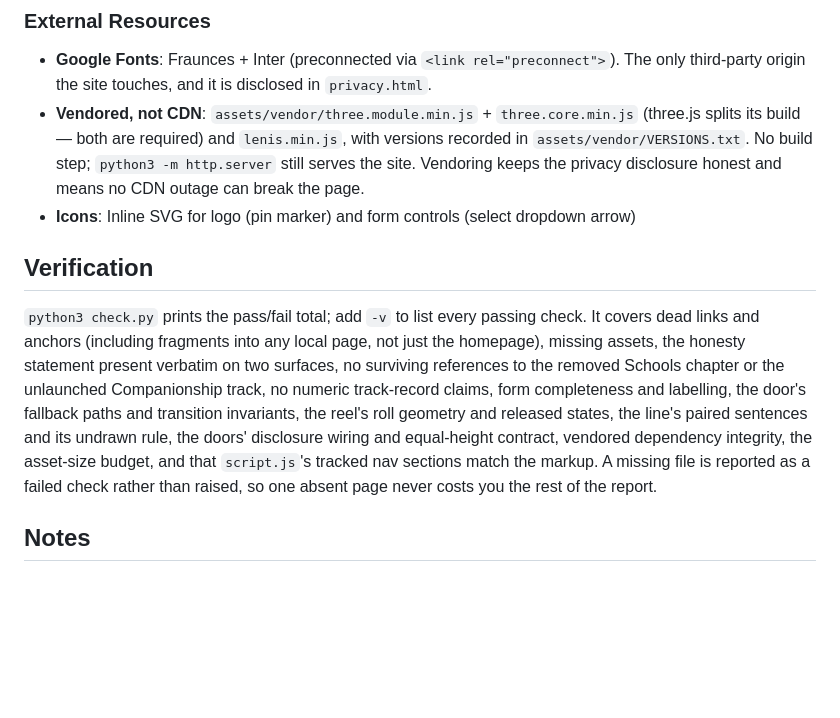
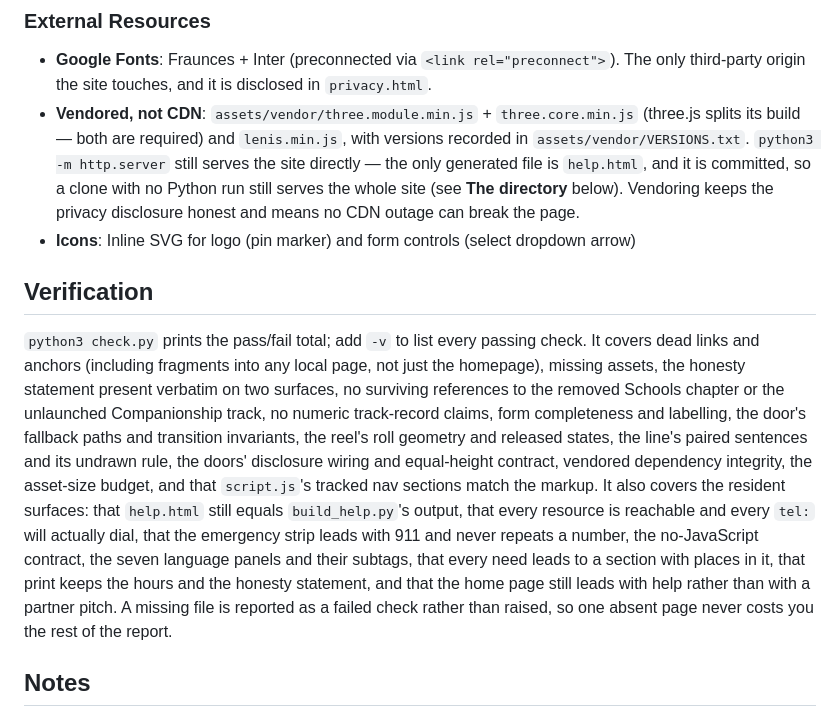
Before and after one commit to mpeng199/waypoint-site, a Markdown page: DESIGN.md, the part around one of its changes. GitHub-like rendering; blank space fills up the shorter version.

```diff
--- a/DESIGN.md
+++ b/DESIGN.md
@@ -486,12 +555,12 @@ All form inputs:
 ### External Resources
 
 - **Google Fonts**: Fraunces + Inter (preconnected via `<link rel="preconnect">`). The only third-party origin the site touches, and it is disclosed in `privacy.html`.
-- **Vendored, not CDN**: `assets/vendor/three.module.min.js` + `three.core.min.js` (three.js splits its build — both are required) and `lenis.min.js`, with versions recorded in `assets/vendor/VERSIONS.txt`. No build step; `python3 -m http.server` still serves the site. Vendoring keeps the privacy disclosure honest and means no CDN outage can break the page.
+- **Vendored, not CDN**: `assets/vendor/three.module.min.js` + `three.core.min.js` (three.js splits its build — both are required) and `lenis.min.js`, with versions recorded in `assets/vendor/VERSIONS.txt`. `python3 -m http.server` still serves the site directly — the only generated file is `help.html`, and it is committed, so a clone with no Python run still serves the whole site (see **The directory** below). Vendoring keeps the privacy disclosure honest and means no CDN outage can break the page.
 - **Icons**: Inline SVG for logo (pin marker) and form controls (select dropdown arrow)
 
 ## Verification
 
-`python3 check.py` prints the pass/fail total; add `-v` to list every passing check. It covers dead links and anchors (including fragments into any local page, not just the homepage), missing assets, the honesty statement present verbatim on two surfaces, no surviving references to the removed Schools chapter or the unlaunched Companionship track, no numeric track-record claims, form completeness and labelling, the door's fallback paths and transition invariants, the reel's roll geometry and released states, the line's paired sentences and its undrawn rule, the doors' disclosure wiring and equal-height contract, vendored dependency integrity, the asset-size budget, and that `script.js`'s tracked nav sections match the markup. A missing file is reported as a failed check rather than raised, so one absent page never costs you the rest of the report.
+`python3 check.py` prints the pass/fail total; add `-v` to list every passing check. It covers dead links and anchors (including fragments into any local page, not just the homepage), missing assets, the honesty statement present verbatim on two surfaces, no surviving references to the removed Schools chapter or the unlaunched Companionship track, no numeric track-record claims, form completeness and labelling, the door's fallback paths and transition invariants, the reel's roll geometry and released states, the line's paired sentences and its undrawn rule, the doors' disclosure wiring and equal-height contract, vendored dependency integrity, the asset-size budget, and that `script.js`'s tracked nav sections match the markup. It also covers the resident surfaces: that `help.html` still equals `build_help.py`'s output, that every resource is reachable and every `tel:` will actually dial, that the emergency strip leads with 911 and never repeats a number, the no-JavaScript contract, the seven language panels and their subtags, that every need leads to a section with places in it, that print keeps the hours and the honesty statement, and that the home page still leads with help rather than with a partner pitch. A missing file is reported as a failed check rather than raised, so one absent page never costs you the rest of the report.
 
 ## Notes
 
```
Also changed, not shown: other parts of DESIGN.md (+69 -0 lines), PLAN-help.md (+1 -1 lines).
